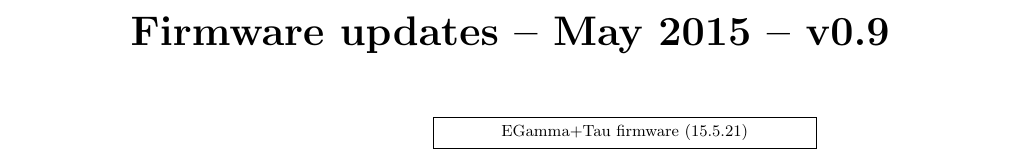
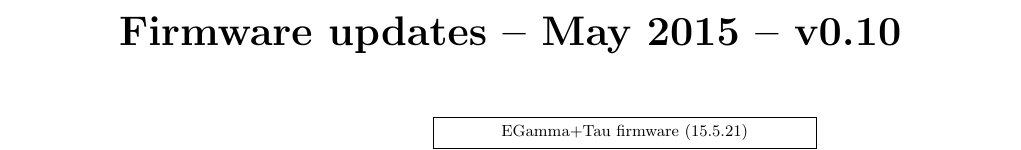
Before and after one commit to jbsauvan/Stage2-Firmware-Modifications, a LaTeX document (module_modifications_May2015.tex): part of page 1 of 10, cut so that both start at the same text. The pictures show the PDF file module_modifications_May2015.pdf that the author committed with the source.

Commit message:
Version number fix

```diff
--- a/module_modifications_May2015.tex
+++ b/module_modifications_May2015.tex
@@ -39,7 +39,7 @@
 
 %\vspace*{1cm}
 \begin{center}
-{\LARGE \bf Firmware updates -- May 2015 -- v0.9}\\
+{\LARGE \bf Firmware updates -- May 2015 -- v0.10}\\
 %\vspace*{0.1cm}
 %{\normalsize Jean-Baptiste Sauvan (sauvan@llr.in2p3.fr)}
 \end{center}
```
Also changed, not shown: module_modifications_May2015.pdf.
